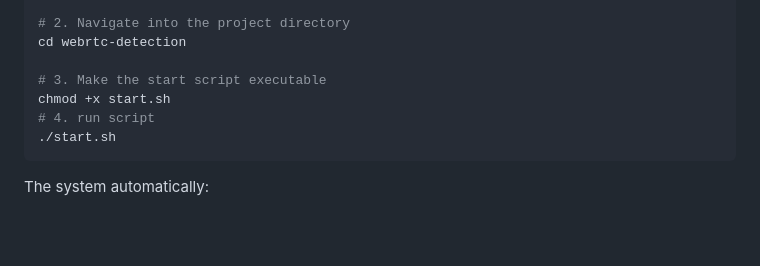
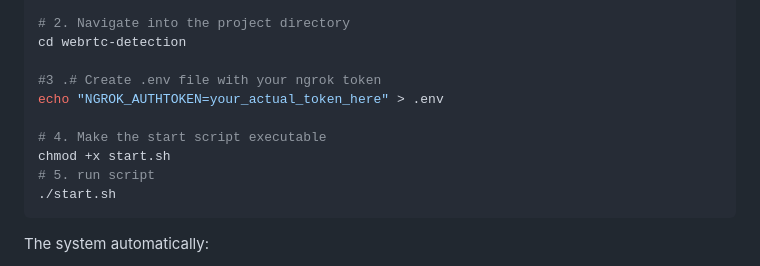
Before and after one commit to sagarrajak245/Real-time-WebRTC-VLM-Multi-Object-Detection, a Markdown page: README.md, the part around the change. GitHub-like rendering; blank space fills up the shorter version.

````diff
--- a/README.md
+++ b/README.md
@@ -25,9 +25,12 @@ git clone https://github.com/sagarrajak245/Real-time-WebRTC-VLM-Multi-Object-Det
 # 2. Navigate into the project directory
 cd webrtc-detection
 
-# 3. Make the start script executable
+#3 .# Create .env file with your ngrok token
+echo "NGROK_AUTHTOKEN=your_actual_token_here" > .env
+
+# 4. Make the start script executable
 chmod +x start.sh
-# 4. run script
+# 5. run script
 ./start.sh
 ```
 
````
